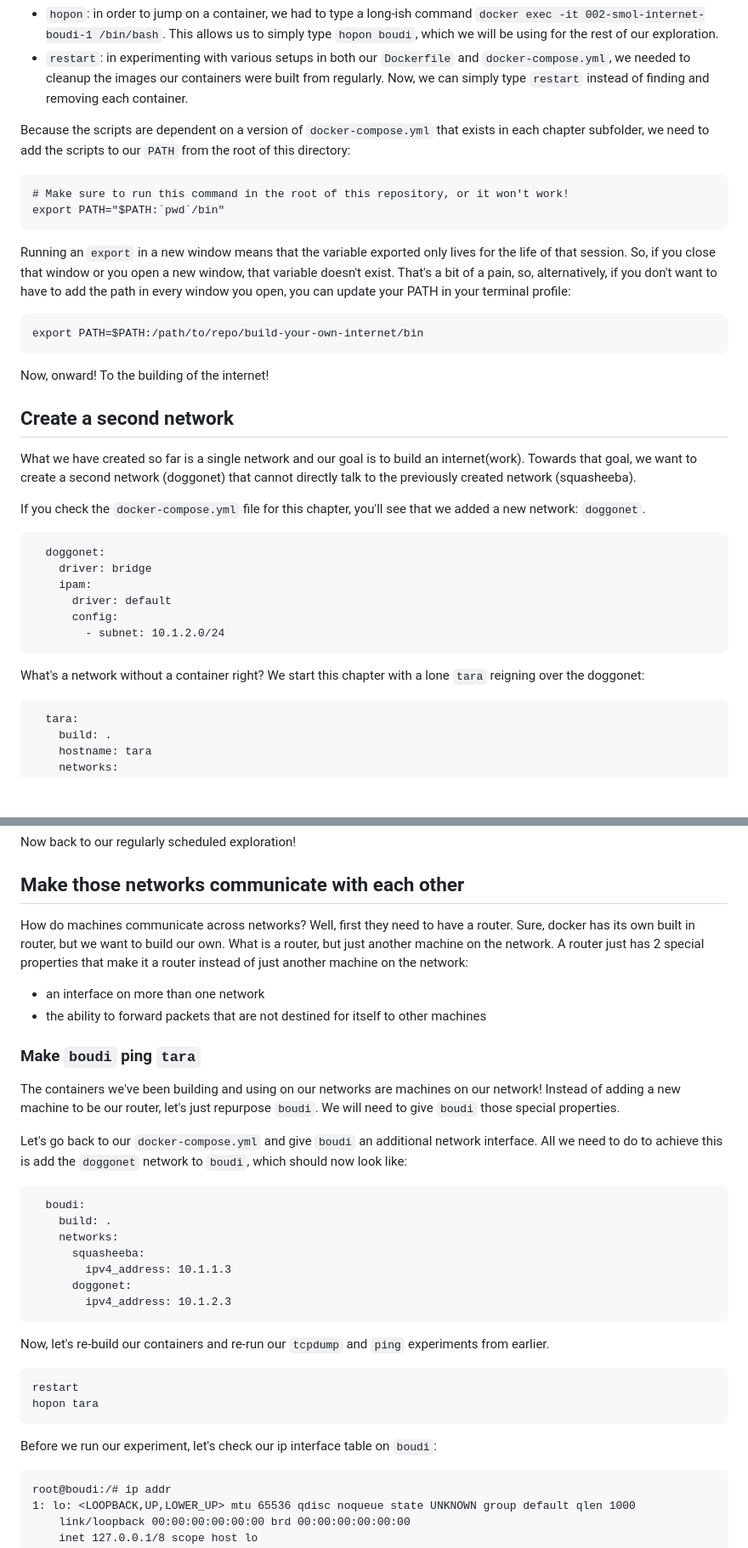
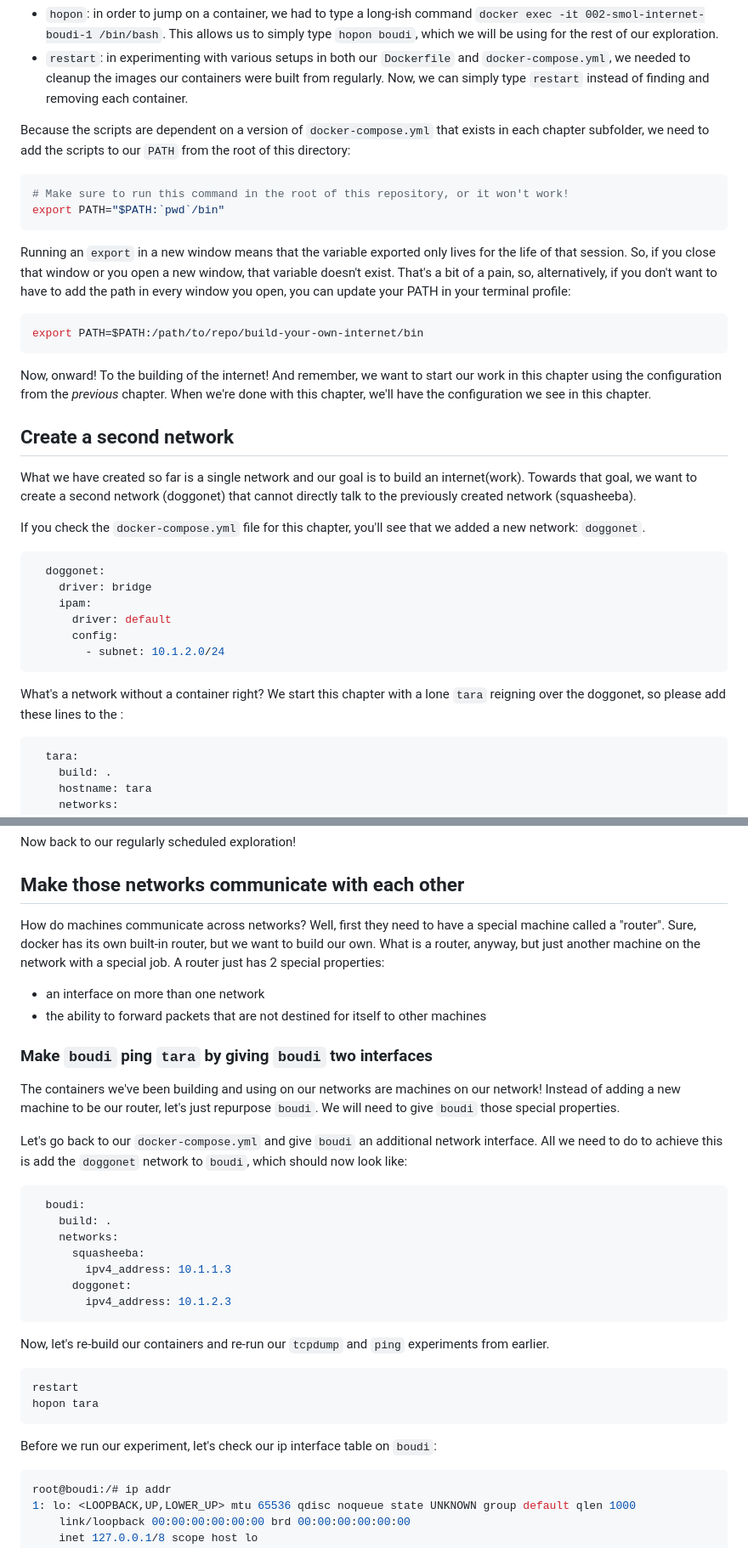
Before and after one commit to build-your-own-internet/byoi, a Markdown page: chapters/002-smol-internet/README.md, 2 parts joined by grey strips. Shown at 85% size. Drawn GitHub-style; blank space fills up the shorter version.

````diff
--- a/chapters/002-smol-internet/README.md
+++ b/chapters/002-smol-internet/README.md
@@ -43,18 +56,18 @@ Before we get started, let's look at a couple scripts we added. On the root leve
 
 Because the scripts are dependent on a version of `docker-compose.yml` that exists in each chapter subfolder, we need to add the scripts to our `PATH` from the root of this directory:
 
-```
+```bash
 # Make sure to run this command in the root of this repository, or it won't work!
 export PATH="$PATH:`pwd`/bin"
 ```
 
 Running an `export` in a new window means that the variable exported only lives for the life of that session. So, if you close that window or you open a new window, that variable doesn't exist. That's a bit of a pain, so, alternatively, if you don't want to have to add the path in every window you open, you can update your PATH in your terminal profile:
 
-```
+```bash
 export PATH=$PATH:/path/to/repo/build-your-own-internet/bin
 ```
 
-Now, onward! To the building of the internet!
+Now, onward! To the building of the internet! And remember, we want to start our work in this chapter using the configuration from the *previous* chapter. When we're done with this chapter, we'll have the configuration we see in this chapter.
 
 ## Create a second network
 
@@ -62,7 +75,7 @@ What we have created so far is a single network and our goal is to build an inte
 
 If you check the `docker-compose.yml` file for this chapter, you'll see that we added a new network: `doggonet`.
 
-```
+```yaml
   doggonet:
     driver: bridge
     ipam:
@@ -71,9 +84,9 @@ If you check the `docker-compose.yml` file for this chapter, you'll see that we
         - subnet: 10.1.2.0/24
 ```
 
-What's a network without a container right? We start this chapter with a lone `tara` reigning over the doggonet:
+What's a network without a container right? We start this chapter with a lone `tara` reigning over the doggonet, so please add these lines to the :
 
-```
+```yaml
   tara:
     build: .
     hostname: tara
@@ -162,18 +175,18 @@ Now back to our regularly scheduled exploration!
 
 ## Make those networks communicate with each other
 
-How do machines communicate across networks? Well, first they need to have a router. Sure, docker has its own built in router, but we want to build our own.  What is a router, but just another machine on the network. A router just has 2 special properties that make it a router instead of just another machine on the network:
+How do machines communicate across networks? Well, first they need to have a special machine called a "router". Sure, docker has its own built-in router, but we want to build our own.  What is a router, anyway, but just another machine on the network with a special job. A router just has 2 special properties:
 
 * an interface on more than one network
 * the ability to forward packets that are not destined for itself to other machines
 
-### Make `boudi` ping `tara`
+### Make `boudi` ping `tara` by giving `boudi` two interfaces
 
 The containers we've been building and using on our networks are machines on our network! Instead of adding a new machine to be our router, let's just repurpose `boudi`. We will need to give `boudi` those special properties.
 
 Let's go back to our `docker-compose.yml` and give `boudi` an additional network interface.  All we need to do to achieve this is add the `doggonet` network to `boudi`, which should now look like:
 
-```
+```yaml
   boudi:
     build: .
     networks:
@@ -185,14 +198,14 @@ Let's go back to our `docker-compose.yml` and give `boudi` an additional network
 
 Now, let's re-build our containers and re-run our `tcpdump` and `ping` experiments from earlier.
 
-```
+```none
 restart
 hopon tara
 ```
 
 Before we run our experiment, let's check our ip interface table on `boudi`:
 
-```
+```bash
 root@boudi:/# ip addr
 1: lo: <LOOPBACK,UP,LOWER_UP> mtu 65536 qdisc noqueue state UNKNOWN group default qlen 1000
     link/loopback 00:00:00:00:00:00 brd 00:00:00:00:00:00
````
Also changed, not shown: other parts of chapters/002-smol-internet/README.md (+38 -25 lines).
